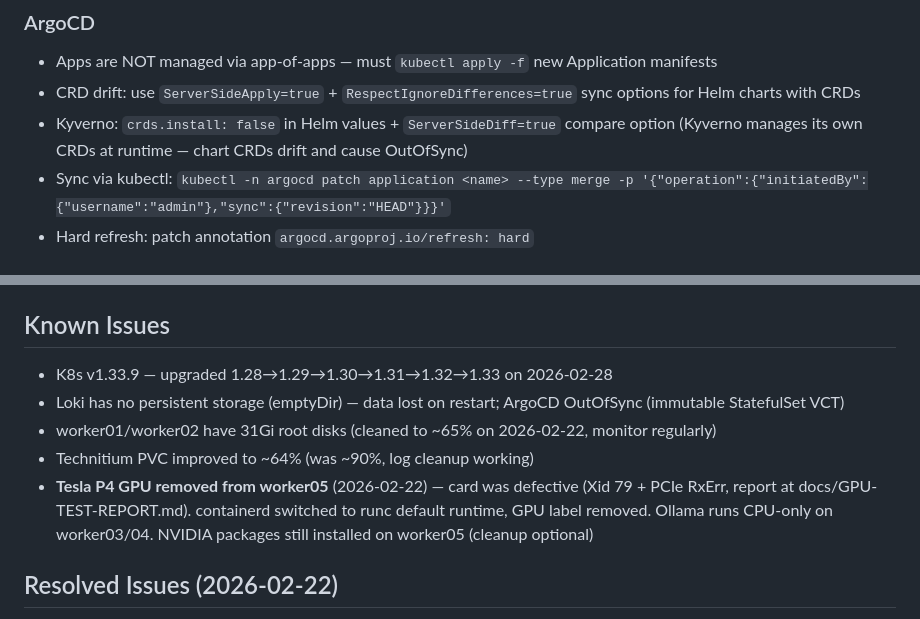
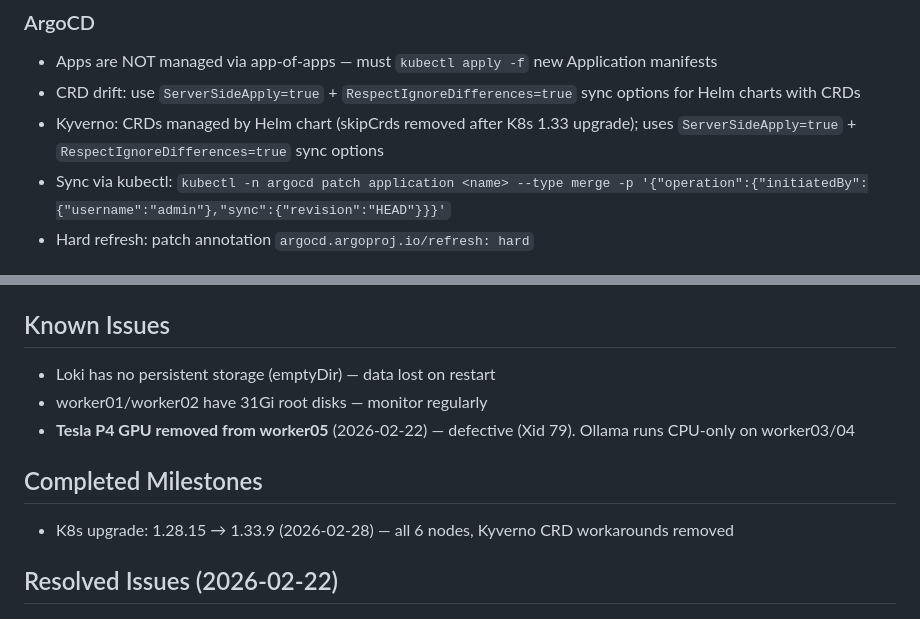
Before and after one commit to Newbigfonsz/platform-engineering-lab, a Markdown page: CLAUDE.md, 2 parts joined by grey strips. Rendered like a GitHub page.

Commit message:
Update CLAUDE.md for K8s 1.33 and Kyverno CRD cleanup
- Update Kyverno section: CRDs now managed by Helm (skipCrds removed)
- Clean up known issues (remove stale entries)
- Add completed milestones section

Co-Authored-By: Claude Opus 4.6 <noreply@anthropic.com>

```diff
--- a/CLAUDE.md
+++ b/CLAUDE.md
@@ -15,7 +15,7 @@
 ### ArgoCD
 - Apps are NOT managed via app-of-apps — must `kubectl apply -f` new Application manifests
 - CRD drift: use `ServerSideApply=true` + `RespectIgnoreDifferences=true` sync options for Helm charts with CRDs
-- Kyverno: `crds.install: false` in Helm values + `ServerSideDiff=true` compare option (Kyverno manages its own CRDs at runtime — chart CRDs drift and cause OutOfSync)
+- Kyverno: CRDs managed by Helm chart (skipCrds removed after K8s 1.33 upgrade); uses `ServerSideApply=true` + `RespectIgnoreDifferences=true` sync options
 - Sync via kubectl: `kubectl -n argocd patch application <name> --type merge -p '{"operation":{"initiatedBy":{"username":"admin"},"sync":{"revision":"HEAD"}}}'`
 - Hard refresh: patch annotation `argocd.argoproj.io/refresh: hard`
 
@@ -92,11 +92,12 @@
 - `/vault-status` — Vault HA, ESO, ExternalSecrets, network policies
 
 ## Known Issues
-- K8s v1.33.9 — upgraded 1.28→1.29→1.30→1.31→1.32→1.33 on 2026-02-28
-- Loki has no persistent storage (emptyDir) — data lost on restart; ArgoCD OutOfSync (immutable StatefulSet VCT)
-- worker01/worker02 have 31Gi root disks (cleaned to ~65% on 2026-02-22, monitor regularly)
-- Technitium PVC improved to ~64% (was ~90%, log cleanup working)
-- **Tesla P4 GPU removed from worker05** (2026-02-22) — card was defective (Xid 79 + PCIe RxErr, report at docs/GPU-TEST-REPORT.md). containerd switched to runc default runtime, GPU label removed. Ollama runs CPU-only on worker03/04. NVIDIA packages still installed on worker05 (cleanup optional)
+- Loki has no persistent storage (emptyDir) — data lost on restart
+- worker01/worker02 have 31Gi root disks — monitor regularly
+- **Tesla P4 GPU removed from worker05** (2026-02-22) — defective (Xid 79). Ollama runs CPU-only on worker03/04
+
+## Completed Milestones
+- K8s upgrade: 1.28.15 → 1.33.9 (2026-02-28) — all 6 nodes, Kyverno CRD workarounds removed
 
 ## Resolved Issues (2026-02-22)
 - Tempo OOMKill: resources were at wrong Helm path + 1024MB ballast exceeded 512Mi limit → fixed
```
